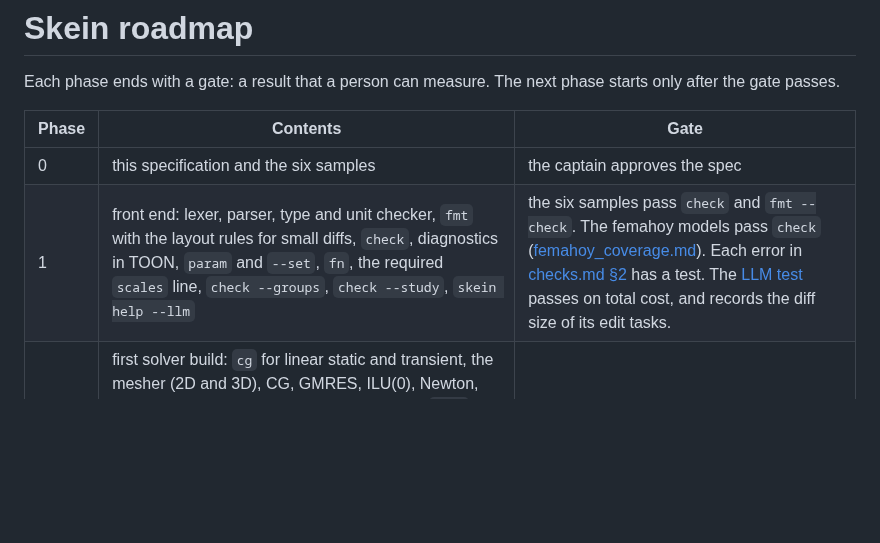
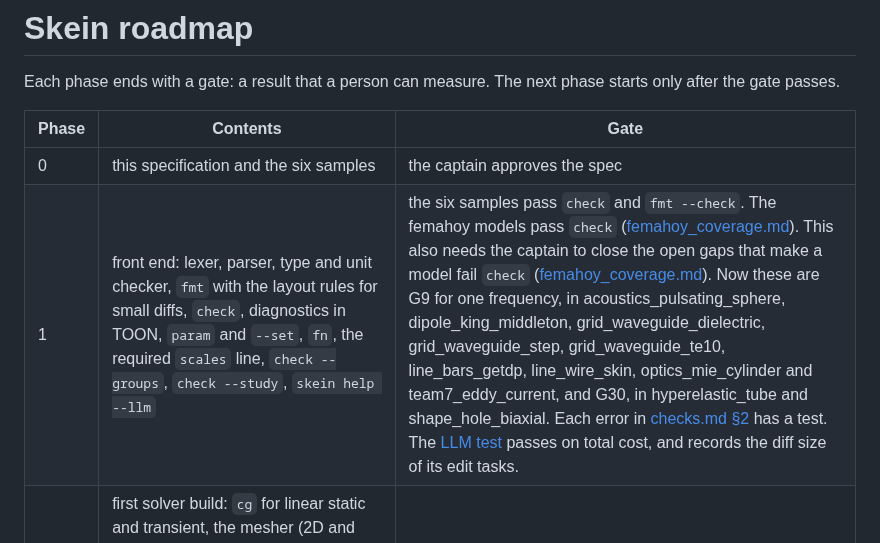
Before and after one commit to yujieteo/skein, a Markdown page: docs/roadmap.md, the part around the change. Rendered like a GitHub page; blank space fills up the shorter version.

```diff
--- a/docs/roadmap.md
+++ b/docs/roadmap.md
@@ -6,7 +6,7 @@ phase starts only after the gate passes.
 | Phase | Contents | Gate |
 |---|---|---|
 | 0 | this specification and the six samples | the captain approves the spec |
-| 1 | front end: lexer, parser, type and unit checker, `fmt` with the layout rules for small diffs, `check`, diagnostics in TOON, `param` and `--set`, `fn`, the required `scales` line, `check --groups`, `check --study`, `skein help --llm` | the six samples pass `check` and `fmt --check`. The femahoy models pass `check` ([femahoy_coverage.md](femahoy_coverage.md)). Each error in [checks.md §2](checks.md#2-errors) has a test. The [LLM test](llm_test.md) passes on total cost, and records the diff size of its edit tasks. |
+| 1 | front end: lexer, parser, type and unit checker, `fmt` with the layout rules for small diffs, `check`, diagnostics in TOON, `param` and `--set`, `fn`, the required `scales` line, `check --groups`, `check --study`, `skein help --llm` | the six samples pass `check` and `fmt --check`. The femahoy models pass `check` ([femahoy_coverage.md](femahoy_coverage.md)). This also needs the captain to close the open gaps that make a model fail `check` ([femahoy_coverage.md](femahoy_coverage.md#gaps-that-make-a-model-fail-check)). Now these are G9 for one frequency, in acoustics_pulsating_sphere, dipole_king_middleton, grid_waveguide_dielectric, grid_waveguide_step, grid_waveguide_te10, line_bars_getdp, line_wire_skin, optics_mie_cylinder and team7_eddy_current, and G30, in hyperelastic_tube and shape_hole_biaxial. Each error in [checks.md §2](checks.md#2-errors) has a test. The [LLM test](llm_test.md) passes on total cost, and records the diff size of its edit tasks. |
 | 2 | first solver build: `cg` for linear static and transient, the mesher (2D and 3D), CG, GMRES, ILU(0), Newton, VTU output, pre- and post-solve verification, `lint`, the `linear_elastic` and `heat` templates, the `method` defaults, `use` files, `shell`, `loft` and `pattern`, the study runner with cases first (§20), STL export, the kernel splitter (at most 60 lines for each generated function) and the other Power of Ten tests | sample 01 runs, and a `--set` study of it runs on all threads. The patch test and the plate with a hole pass. |
 | 3 | stabilized Stokes and Navier-Stokes (SUPG/PSPG), birth and death, submodels, AMG, LOBPCG for modal and buckling, restarts, the scaled SIR (§21), the `stokes` and `navier_stokes` templates, adaptive time steps with variable-order BDF, the work-stealing task pool (§20.5) | samples 02, 03, 04 and 06 run. The cavity matches Ghia et al. within the `expect` limit. |
 | 4 | `fv`, then `dg`, then the meshless methods `rkpm` and `gfd`. `verify convergence`. Limiters and entropy viscosity. `Complex`, `Quaternion` and `Dual`, the `harmonic` procedure, the symmetry groups. The WebGL viewer. The browser target: Goose to C, then `emcc`. Tessellated STEP export. | sample 05 runs. Each method passes its manufactured solution test. |
```
Also changed, not shown: docs/femahoy_coverage.md (+15 -6 lines).
